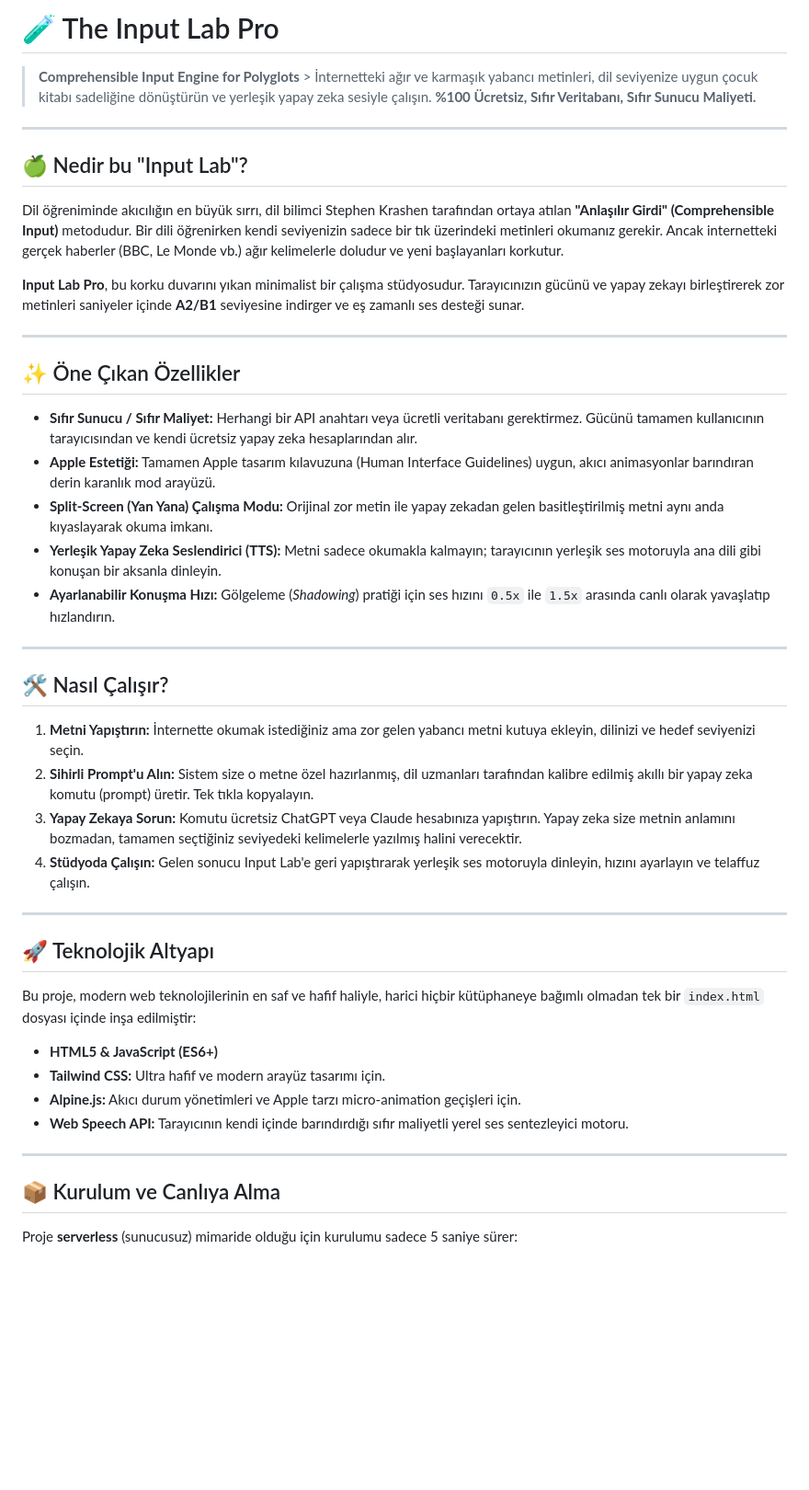
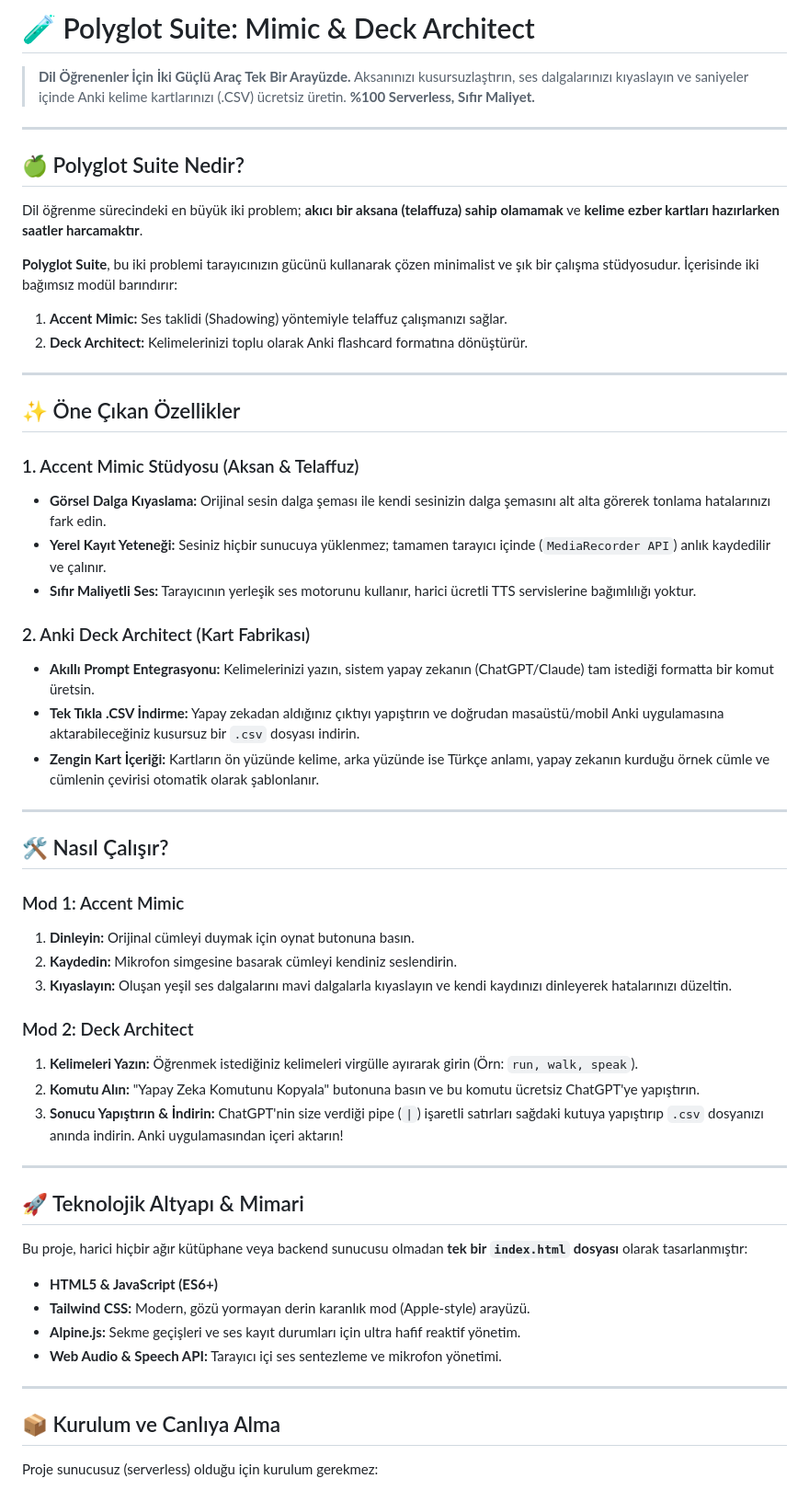
Before and after one commit to CuzdandakiKaradelik/polyglot-crossword, a Markdown page: README.md, the part around one of its changes. Shown at 92% size. Rendered like a GitHub page; blank space fills up the shorter version.

```diff
--- a/README.md
+++ b/README.md
@@ -1,48 +1,59 @@
-# 🧪 The Input Lab Pro
+# 🧪 Polyglot Suite: Mimic & Deck Architect
 
-> **Comprehensible Input Engine for Polyglots** > İnternetteki ağır ve karmaşık yabancı metinleri, dil seviyenize uygun çocuk kitabı sadeliğine dönüştürün ve yerleşik yapay zeka sesiyle çalışın. **%100 Ücretsiz, Sıfır Veritabanı, Sıfır Sunucu Maliyeti.**
+> **Dil Öğrenenler İçin İki Güçlü Araç Tek Bir Arayüzde.** Aksanınızı kusursuzlaştırın, ses dalgalarınızı kıyaslayın ve saniyeler içinde Anki kelime kartlarınızı (.CSV) ücretsiz üretin. **%100 Serverless, Sıfır Maliyet.**
 
 ---
 
-## 🍏 Nedir bu "Input Lab"?
+## 🍏 Polyglot Suite Nedir?
 
-Dil öğreniminde akıcılığın en büyük sırrı, dil bilimci Stephen Krashen tarafından ortaya atılan **"Anlaşılır Girdi" (Comprehensible Input)** metodudur. Bir dili öğrenirken kendi seviyenizin sadece bir tık üzerindeki metinleri okumanız gerekir. Ancak internetteki gerçek haberler (BBC, Le Monde vb.) ağır kelimelerle doludur ve yeni başlayanları korkutur.
+Dil öğrenme sürecindeki en büyük iki problem; **akıcı bir aksana (telaffuza) sahip olamamak** ve **kelime ezber kartları hazırlarken saatler harcamaktır**.
 
-**Input Lab Pro**, bu korku duvarını yıkan minimalist bir çalışma stüdyosudur. Tarayıcınızın gücünü ve yapay zekayı birleştirerek zor metinleri saniyeler içinde **A2/B1** seviyesine indirger ve eş zamanlı ses desteği sunar.
+**Polyglot Suite**, bu iki problemi tarayıcınızın gücünü kullanarak çözen minimalist ve şık bir çalışma stüdyosudur. İçerisinde iki bağımsız modül barındırır:
+1. **Accent Mimic:** Ses taklidi (Shadowing) yöntemiyle telaffuz çalışmanızı sağlar.
+2. **Deck Architect:** Kelimelerinizi toplu olarak Anki flashcard formatına dönüştürür.
 
 ---
 
 ## ✨ Öne Çıkan Özellikler
 
-* **Sıfır Sunucu / Sıfır Maliyet:** Herhangi bir API anahtarı veya ücretli veritabanı gerektirmez. Gücünü tamamen kullanıcının tarayıcısından ve kendi ücretsiz yapay zeka hesaplarından alır.
-* **Apple Estetiği:** Tamamen Apple tasarım kılavuzuna (Human Interface Guidelines) uygun, akıcı animasyonlar barındıran derin karanlık mod arayüzü.
-* **Split-Screen (Yan Yana) Çalışma Modu:** Orijinal zor metin ile yapay zekadan gelen basitleştirilmiş metni aynı anda kıyaslayarak okuma imkanı.
-* **Yerleşik Yapay Zeka Seslendirici (TTS):** Metni sadece okumakla kalmayın; tarayıcının yerleşik ses motoruyla ana dili gibi konuşan bir aksanla dinleyin.
-* **Ayarlanabilir Konuşma Hızı:** Gölgeleme (*Shadowing*) pratiği için ses hızını `0.5x` ile `1.5x` arasında canlı olarak yavaşlatıp hızlandırın.
+### 1. Accent Mimic Stüdyosu (Aksan & Telaffuz)
+* **Görsel Dalga Kıyaslama:** Orijinal sesin dalga şeması ile kendi sesinizin dalga şemasını alt alta görerek tonlama hatalarınızı fark edin.
+* **Yerel Kayıt Yeteneği:** Sesiniz hiçbir sunucuya yüklenmez; tamamen tarayıcı içinde (`MediaRecorder API`) anlık kaydedilir ve çalınır.
+* **Sıfır Maliyetli Ses:** Tarayıcının yerleşik ses motorunu kullanır, harici ücretli TTS servislerine bağımlılığı yoktur.
+
+### 2. Anki Deck Architect (Kart Fabrikası)
+* **Akıllı Prompt Entegrasyonu:** Kelimelerinizi yazın, sistem yapay zekanın (ChatGPT/Claude) tam istediği formatta bir komut üretsin.
+* **Tek Tıkla .CSV İndirme:** Yapay zekadan aldığınız çıktıyı yapıştırın ve doğrudan masaüstü/mobil Anki uygulamasına aktarabileceğiniz kusursuz bir `.csv` dosyası indirin.
+* **Zengin Kart İçeriği:** Kartların ön yüzünde kelime, arka yüzünde ise Türkçe anlamı, yapay zekanın kurduğu örnek cümle ve cümlenin çevirisi otomatik olarak şablonlanır.
 
 ---
 
 ## 🛠️ Nasıl Çalışır?
 
-1.  **Metni Yapıştırın:** İnternette okumak istediğiniz ama zor gelen yabancı metni kutuya ekleyin, dilinizi ve hedef seviyenizi seçin.
-2.  **Sihirli Prompt'u Alın:** Sistem size o metne özel hazırlanmış, dil uzmanları tarafından kalibre edilmiş akıllı bir yapay zeka komutu (prompt) üretir. Tek tıkla kopyalayın.
-3.  **Yapay Zekaya Sorun:** Komutu ücretsiz ChatGPT veya Claude hesabınıza yapıştırın. Yapay zeka size metnin anlamını bozmadan, tamamen seçtiğiniz seviyedeki kelimelerle yazılmış halini verecektir.
-4.  **Stüdyoda Çalışın:** Gelen sonucu Input Lab'e geri yapıştırarak yerleşik ses motoruyla dinleyin, hızını ayarlayın ve telaffuz çalışın.
+### Mod 1: Accent Mimic
+1. **Dinleyin:** Orijinal cümleyi duymak için oynat butonuna basın.
+2. **Kaydedin:** Mikrofon simgesine basarak cümleyi kendiniz seslendirin.
+3. **Kıyaslayın:** Oluşan yeşil ses dalgalarını mavi dalgalarla kıyaslayın ve kendi kaydınızı dinleyerek hatalarınızı düzeltin.
+
+### Mod 2: Deck Architect
+1. **Kelimeleri Yazın:** Öğrenmek istediğiniz kelimeleri virgülle ayırarak girin (Örn: `run, walk, speak`).
+2. **Komutu Alın:** "Yapay Zeka Komutunu Kopyala" butonuna basın ve bu komutu ücretsiz ChatGPT'ye yapıştırın.
+3. **Sonucu Yapıştırın & İndirin:** ChatGPT'nin size verdiği pipe (`|`) işaretli satırları sağdaki kutuya yapıştırıp `.csv` dosyanızı anında indirin. Anki uygulamasından içeri aktarın!
 
 ---
 
-## 🚀 Teknolojik Altyapı
+## 🚀 Teknolojik Altyapı & Mimari
 
-Bu proje, modern web teknolojilerinin en saf ve hafif haliyle, harici hiçbir kütüphaneye bağımlı olmadan tek bir `index.html` dosyası içinde inşa edilmiştir:
+Bu proje, harici hiçbir ağır kütüphane veya backend sunucusu olmadan **tek bir `index.html` dosyası** olarak tasarlanmıştır:
 
 * **HTML5 & JavaScript (ES6+)**
-* **Tailwind CSS:** Ultra hafif ve modern arayüz tasarımı için.
-* **Alpine.js:** Akıcı durum yönetimleri ve Apple tarzı micro-animation geçişleri için.
-* **Web Speech API:** Tarayıcının kendi içinde barındırdığı sıfır maliyetli yerel ses sentezleyici motoru.
+* **Tailwind CSS:** Modern, gözü yormayan derin karanlık mod (Apple-style) arayüzü.
+* **Alpine.js:** Sekme geçişleri ve ses kayıt durumları için ultra hafif reaktif yönetim.
+* **Web Audio & Speech API:** Tarayıcı içi ses sentezleme ve mikrofon yönetimi.
 
 ---
 
 ## 📦 Kurulum ve Canlıya Alma
 
-Proje **serverless** (sunucusuz) mimaride olduğu için kurulumu sadece 5 saniye sürer:
+Proje sunucusuz (serverless) olduğu için kurulum gerekmez:
 
```
Also changed, not shown: other parts of README.md (+13 -3 lines).
